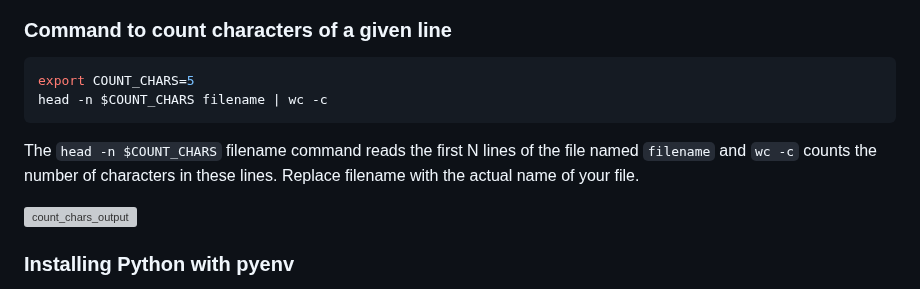
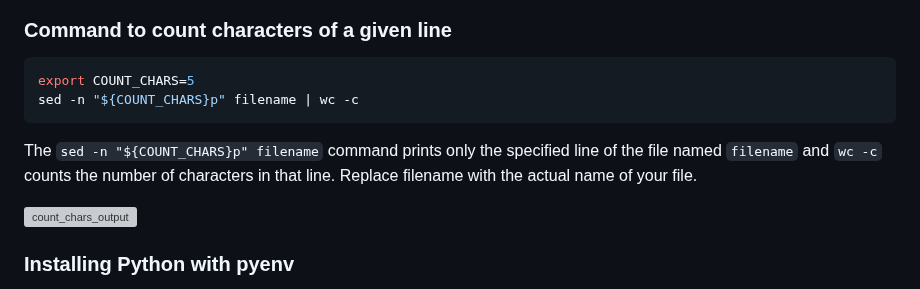
Before and after one commit to serhieiev/hillel-python-pro, a Markdown page: lesson_01/README.md, the part around one of its changes. Rendered like a GitHub page; grey boxes are pictures that could not be loaded.

````diff
--- a/lesson_01/README.md
+++ b/lesson_01/README.md
@@ -15,8 +15,8 @@
 
 ```bash
 export COUNT_CHARS=5
-head -n $COUNT_CHARS filename | wc -c
+sed -n "${COUNT_CHARS}p" filename | wc -c
 ```
 
-The `head -n $COUNT_CHARS` filename command reads the first N lines of the file named `filename` and `wc -c` counts the number of characters in these lines. Replace filename with the actual name of your file.
+The `sed -n "${COUNT_CHARS}p" filename` command prints only the specified line of the file named `filename` and `wc -c` counts the number of characters in that line. Replace filename with the actual name of your file.
 
````
Also changed, not shown: other parts of lesson_01/README.md (+1 -1 lines).
